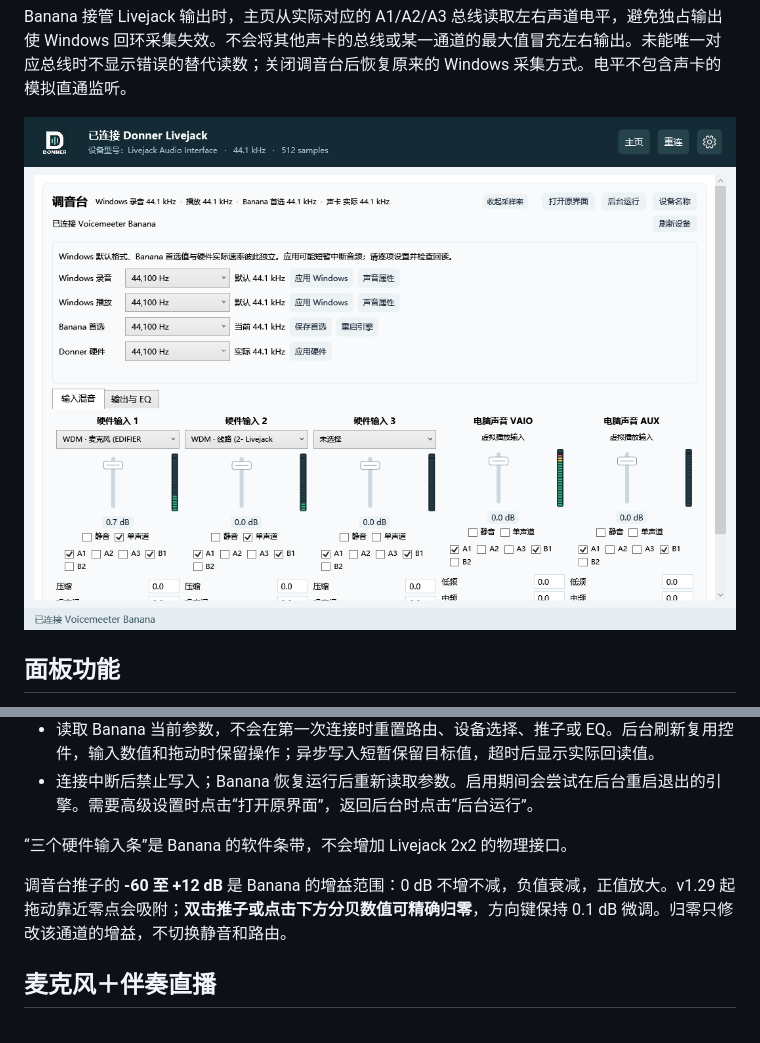
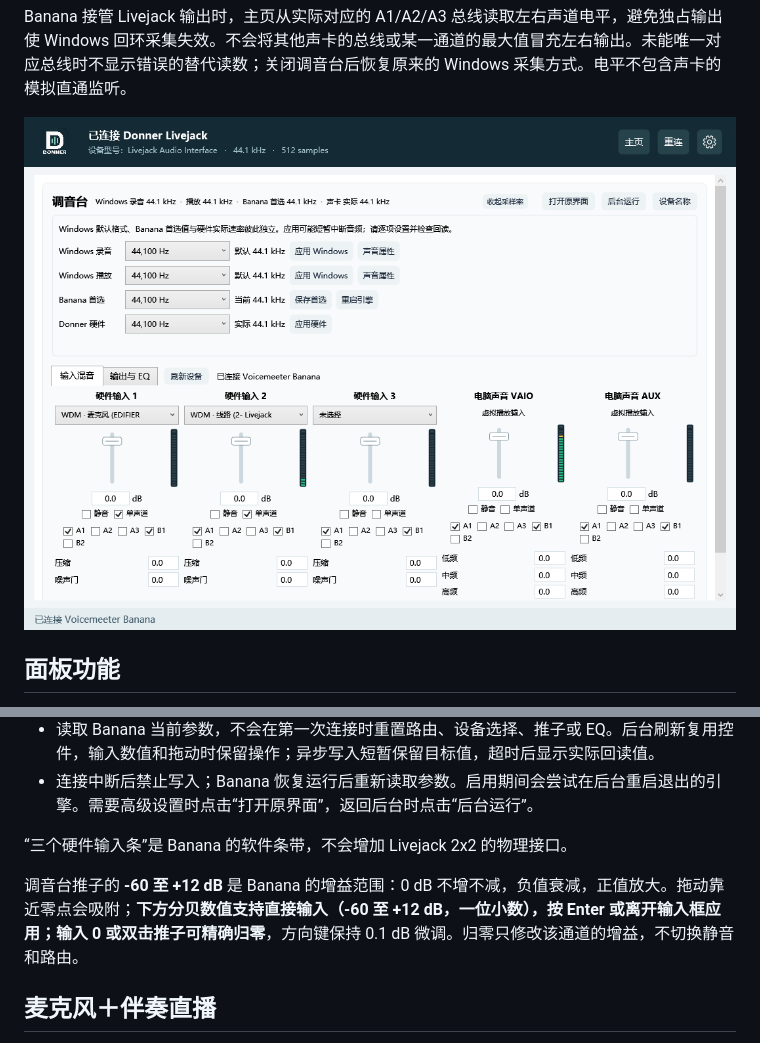
Before and after one commit to topsai/donner-livejack-control-panel, a Markdown page: docs/mixer.md, 2 parts joined by grey strips. Drawn GitHub-style; pictures changed too: docs/images/mixer-rates.png.

Commit message:
Add editable mixer gain and compact header in v1.30

```diff
--- a/docs/mixer.md
+++ b/docs/mixer.md
@@ -59,7 +59,7 @@ Banana 接管 Livejack 输出时，主页从实际对应的 A1/A2/A3 总线读
 
 “三个硬件输入条”是 Banana 的软件条带，不会增加 Livejack 2x2 的物理接口。
 
-调音台推子的 **-60 至 +12 dB** 是 Banana 的增益范围：0 dB 不增不减，负值衰减，正值放大。v1.29 起拖动靠近零点会吸附；**双击推子或点击下方分贝数值可精确归零**，方向键保持 0.1 dB 微调。归零只修改该通道的增益，不切换静音和路由。
+调音台推子的 **-60 至 +12 dB** 是 Banana 的增益范围：0 dB 不增不减，负值衰减，正值放大。拖动靠近零点会吸附；**下方分贝数值支持直接输入（-60 至 +12 dB，一位小数），按 Enter 或离开输入框应用；输入 0 或双击推子可精确归零**，方向键保持 0.1 dB 微调。归零只修改该通道的增益，不切换静音和路由。
 
 ## 麦克风＋伴奏直播
 
```
Also changed, not shown: README.md (+6 -6 lines), docs/images/mixer-eq.png, docs/images/mixer-inputs.png, 7 other files.
